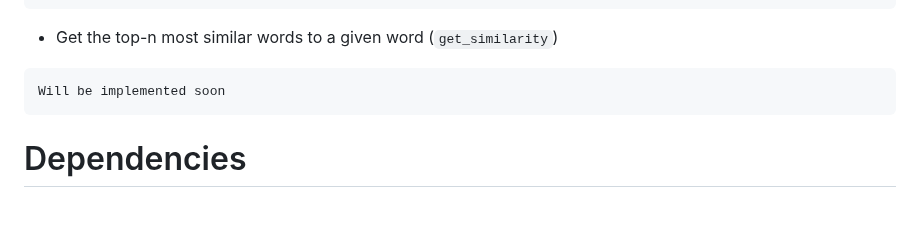
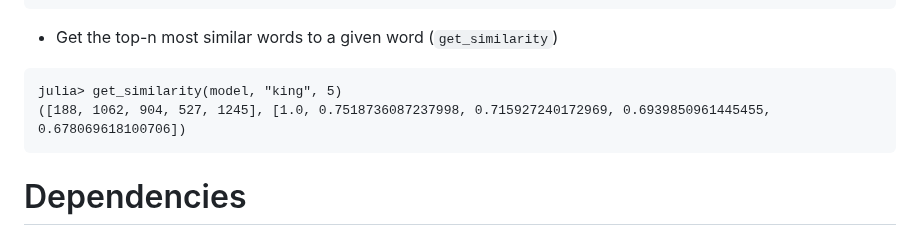
Before and after one commit to graupnej/GroupIWord2Vec.jl, a Markdown page: README.md, the part around the change. GitHub-like rendering; blank space fills up the shorter version.

````diff
--- a/README.md
+++ b/README.md
@@ -69,7 +69,8 @@ julia> get_vector(model, "king")
 - Get the top-n most similar words to a given word (``get_similarity``)
 
 ```
-Will be implemented soon
+julia> get_similarity(model, "king", 5)
+([188, 1062, 904, 527, 1245], [1.0, 0.7518736087237998, 0.715927240172969, 0.6939850961445455, 0.678069618100706])
 ```
 
 # Dependencies
````
